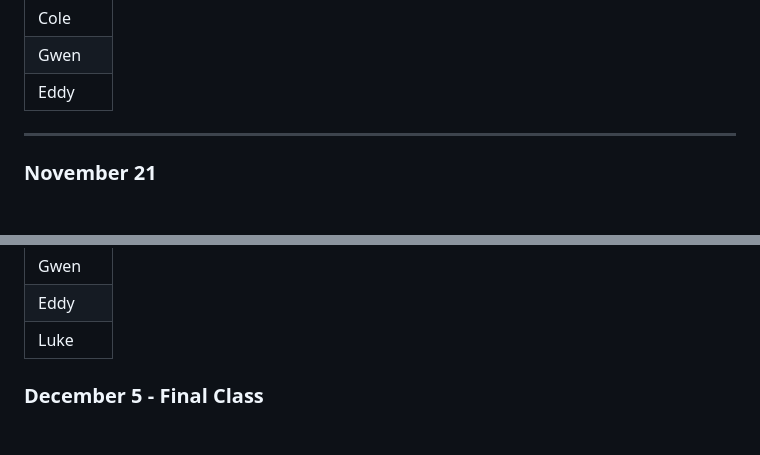
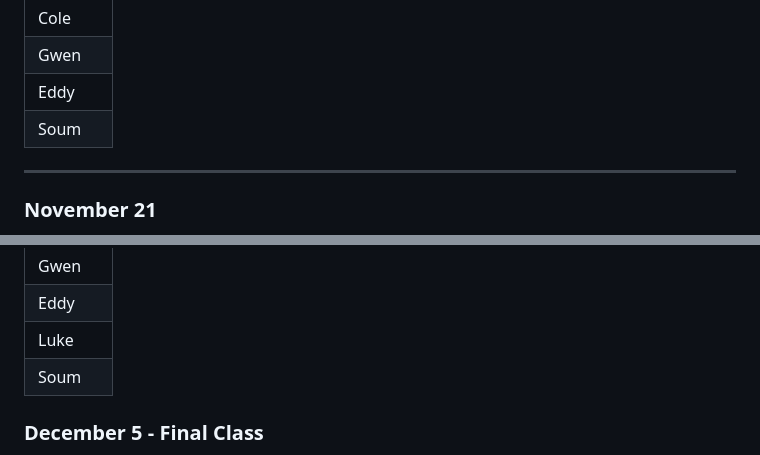
Before and after one commit to jcervas/teaching, a Markdown page: 2024-2025/class-cmu-84-309/syllabus.md, 2 parts joined by grey strips. GitHub-like rendering; blank space fills up the shorter version.

```diff
--- a/2024-2025/class-cmu-84-309/syllabus.md
+++ b/2024-2025/class-cmu-84-309/syllabus.md
@@ -621,6 +621,7 @@ participate as their schedules allow.*
 | Cole    |
 | Gwen    |
 | Eddy    |
+| Soum    |
 
 ------------------------------------------------------------------------
 
@@ -667,6 +668,7 @@ No class because many people will be missing.
 | Gwen    |
 | Eddy    |
 | Luke    |
+| Soum    |
 
 ### December 5 - Final Class
 
```
